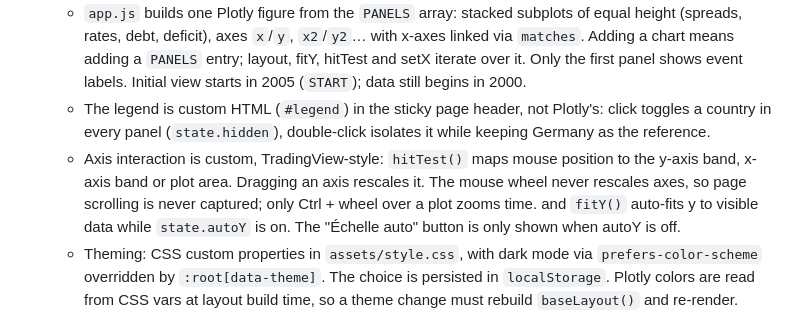
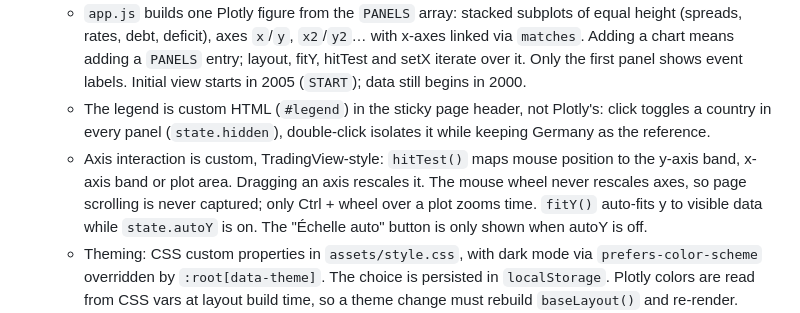
Before and after one commit to Antoine-priv/Dettes-Souveraines-Zone-Euro, a Markdown page: CLAUDE.md, the part around the change. GitHub-like rendering.

Commit message:
CLAUDE.md : correction d'une phrase
Co-Authored-By: Claude Opus 5.5 <noreply@anthropic.com>

```diff
--- a/CLAUDE.md
+++ b/CLAUDE.md
@@ -17,7 +17,7 @@ Static site (French UI) charting, since 2000, for GR/IT/ES/PT/IE/FR/DE: 10-year
 - **Front end**: `index.html` loads `assets/plotly.min.js` (vendored), `data/data.js`, then `assets/app.js` as classic scripts sharing globals.
   - `app.js` builds one Plotly figure from the `PANELS` array: stacked subplots of equal height (spreads, rates, debt, deficit), axes `x`/`y`, `x2`/`y2`… with x-axes linked via `matches`. Adding a chart means adding a `PANELS` entry; layout, fitY, hitTest and setX iterate over it. Only the first panel shows event labels. Initial view starts in 2005 (`START`); data still begins in 2000.
   - The legend is custom HTML (`#legend`) in the sticky page header, not Plotly's: click toggles a country in every panel (`state.hidden`), double-click isolates it while keeping Germany as the reference.
-  - Axis interaction is custom, TradingView-style: `hitTest()` maps mouse position to the y-axis band, x-axis band or plot area. Dragging an axis rescales it. The mouse wheel never rescales axes, so page scrolling is never captured; only Ctrl + wheel over a plot zooms time. and `fitY()` auto-fits y to visible data while `state.autoY` is on. The "Échelle auto" button is only shown when autoY is off.
+  - Axis interaction is custom, TradingView-style: `hitTest()` maps mouse position to the y-axis band, x-axis band or plot area. Dragging an axis rescales it. The mouse wheel never rescales axes, so page scrolling is never captured; only Ctrl + wheel over a plot zooms time. `fitY()` auto-fits y to visible data while `state.autoY` is on. The "Échelle auto" button is only shown when autoY is off.
   - Theming: CSS custom properties in `assets/style.css`, with dark mode via `prefers-color-scheme` overridden by `:root[data-theme]`. The choice is persisted in `localStorage`. Plotly colors are read from CSS vars at layout build time, so a theme change must rebuild `baseLayout()` and re-render.
   - Series colors map to `--s1..--s7` in the order GR, IT, ES, PT, IE, FR, DE (`COLOR()` in `app.js`, matching `COUNTRIES` order in `update.py`).
 - **Deployment**: `.github/workflows/update.yml` runs `update.py` on weekdays at 18:00 UTC (or manually), commits `data/`, then deploys the repo root to GitHub Pages (Pages source must be "GitHub Actions"). Pushes to `main` only redeploy. Never push unless the user asks.
```
